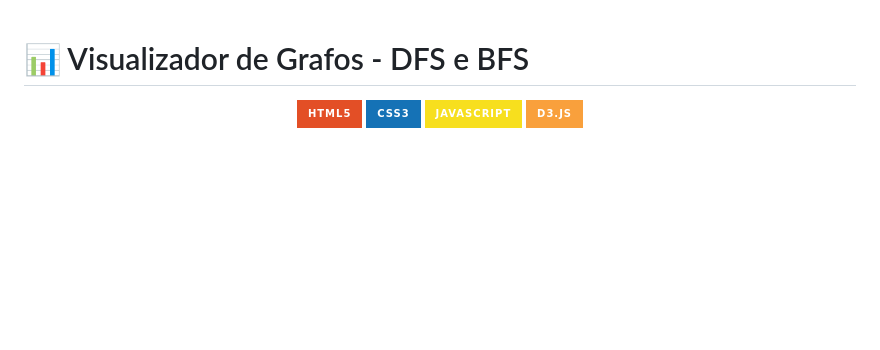
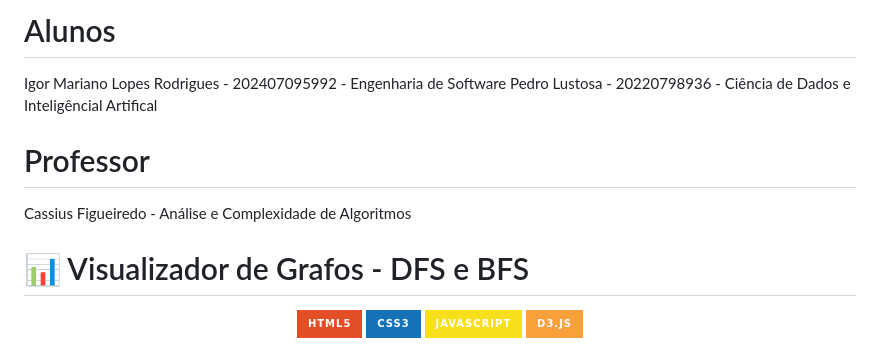
Before and after one commit to Ptosa/Ac-Analise-Complexidade-De-Algoritmos, a Markdown page: README.md, the part around the change. Rendered like a GitHub page; badges without logos; blank space fills up the shorter version.

Commit message:
Add student and professor information to README

```diff
--- a/README.md
+++ b/README.md
@@ -1,3 +1,10 @@
+# Alunos
+Igor Mariano Lopes Rodrigues - 202407095992 - Engenharia de Software
+Pedro Lustosa - 20220798936 - Ciência de Dados e Inteligêncial Artifical
+
+# Professor
+Cassius Figueiredo - Análise e Complexidade de Algoritmos
+
 # 📊 Visualizador de Grafos - DFS e BFS
 
 <div align="center">
```
